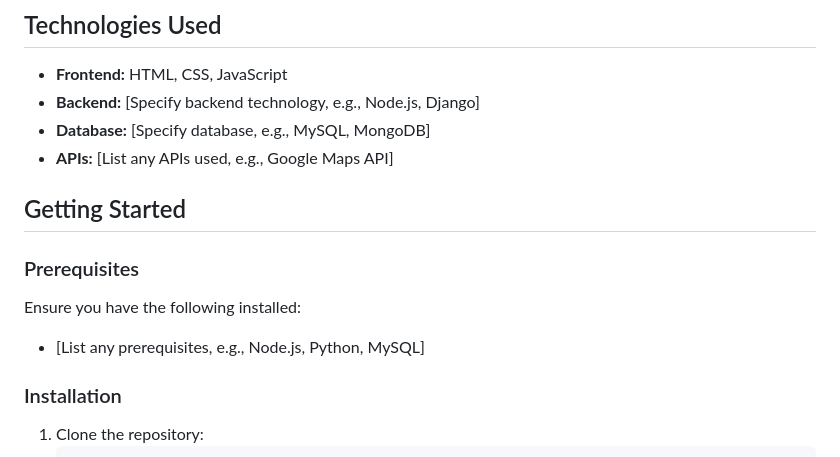
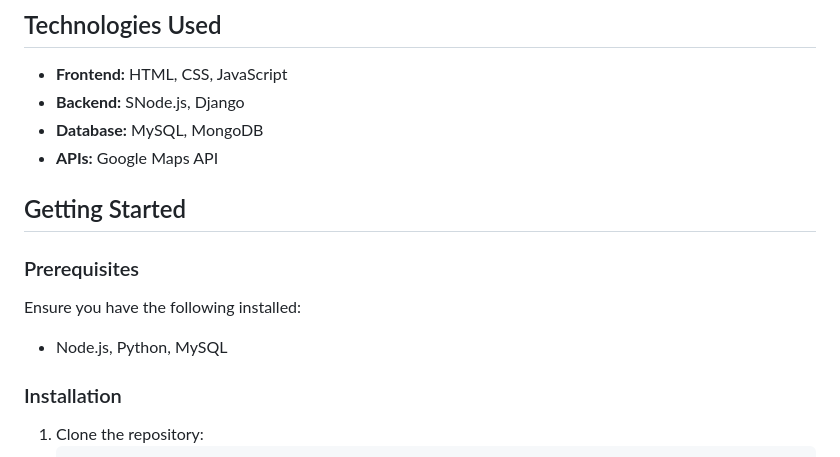
Before and after one commit to abhinay-07/TourTact, a Markdown page: README.md, the part around the change. Rendered like a GitHub page.

```diff
--- a/README.md
+++ b/README.md
@@ -32,15 +32,15 @@ TourTuct is an innovative web application designed to streamline the travel plan
 
 ## Technologies Used
 - **Frontend:** HTML, CSS, JavaScript
-- **Backend:** [Specify backend technology, e.g., Node.js, Django]
-- **Database:** [Specify database, e.g., MySQL, MongoDB]
-- **APIs:** [List any APIs used, e.g., Google Maps API]
+- **Backend:** SNode.js, Django
+- **Database:**  MySQL, MongoDB
+- **APIs:**  Google Maps API
 
 ## Getting Started
 
 ### Prerequisites
 Ensure you have the following installed:
-- [List any prerequisites, e.g., Node.js, Python, MySQL]
+- Node.js, Python, MySQL
 
 ### Installation
 1. Clone the repository:
```
